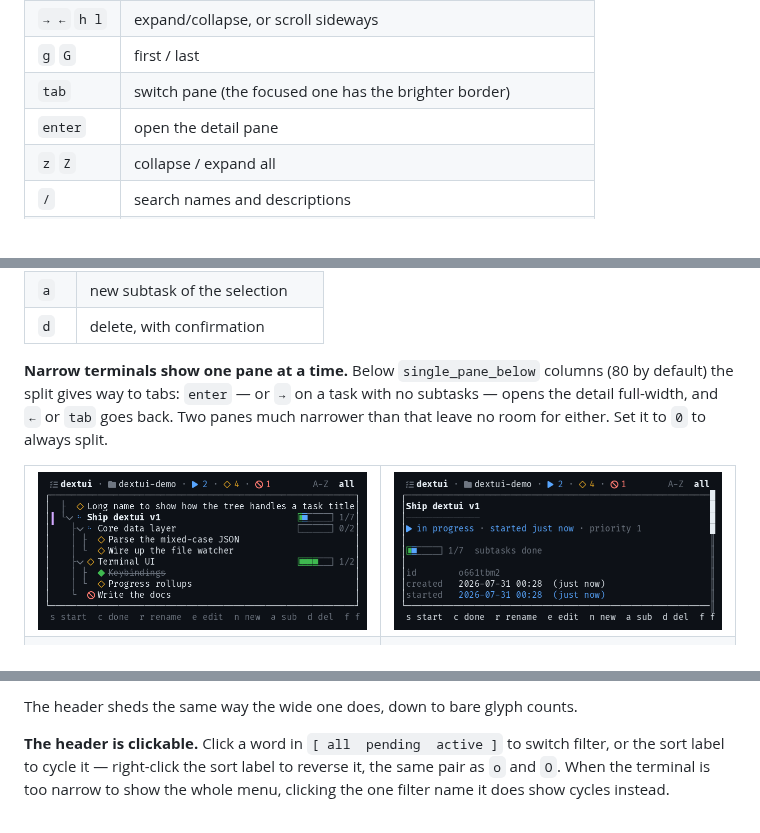
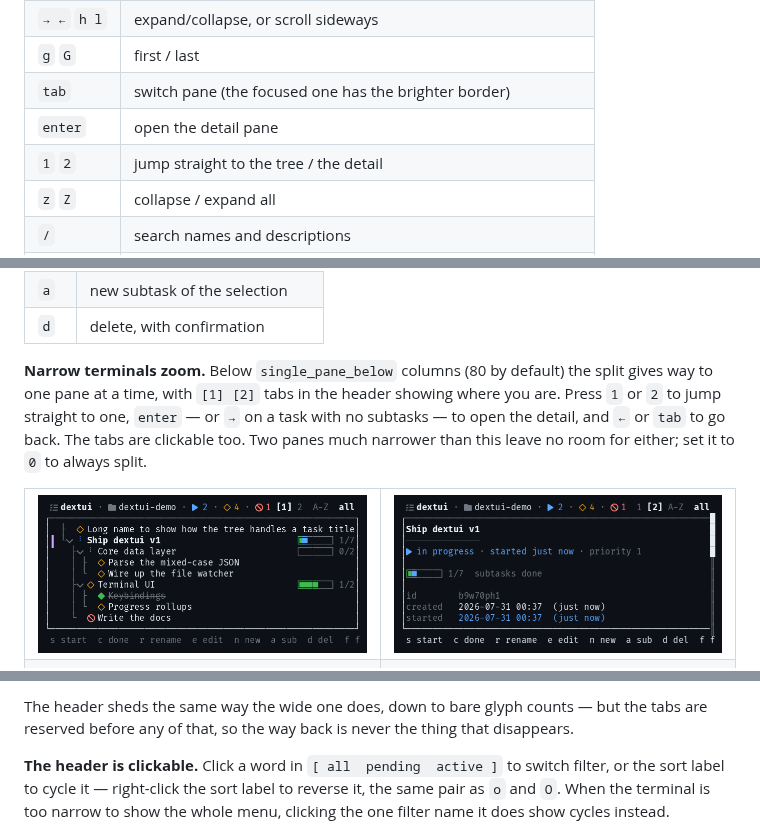
Before and after one commit to DanielCarmingham/dextui, a Markdown page: README.md, 3 parts joined by grey strips. GitHub-like rendering; pictures changed too: docs/img/dextui-narrow-detail.png, docs/img/dextui-narrow.png.

```diff
--- a/README.md
+++ b/README.md
@@ -101,6 +101,7 @@ Press `?` in the app for this list at any time.
 | `g` `G` | first / last |
 | `tab` | switch pane (the focused one has the brighter border) |
 | `enter` | open the detail pane |
+| `1` `2` | jump straight to the tree / the detail |
 | `z` `Z` | collapse / expand all |
 | `/` | search names and descriptions |
 | `f` | cycle filter — pending / active / all |
@@ -123,10 +124,12 @@ Acting on the selected task:
 | `a` | new subtask of the selection |
 | `d` | delete, with confirmation |
 
-**Narrow terminals show one pane at a time.** Below `single_pane_below` columns
-(80 by default) the split gives way to tabs: `enter` — or `→` on a task with no
-subtasks — opens the detail full-width, and `←` or `tab` goes back. Two panes
-much narrower than that leave no room for either. Set it to `0` to always split.
+**Narrow terminals zoom.** Below `single_pane_below` columns (80 by default) the
+split gives way to one pane at a time, with `[1] [2]` tabs in the header showing
+where you are. Press `1` or `2` to jump straight to one, `enter` — or `→` on a
+task with no subtasks — to open the detail, and `←` or `tab` to go back. The tabs
+are clickable too. Two panes much narrower than this leave no room for either;
+set it to `0` to always split.
 
 <table>
 <tr>
@@ -139,7 +142,9 @@ much narrower than that leave no room for either. Set it to `0` to always split.
 </tr>
 </table>
 
-The header sheds the same way the wide one does, down to bare glyph counts.
+The header sheds the same way the wide one does, down to bare glyph counts — but
+the tabs are reserved before any of that, so the way back is never the thing that
+disappears.
 
 **The header is clickable.** Click a word in `[ all  pending  active ]` to switch
 filter, or the sort label to cycle it — right-click the sort label to reverse it,
```
Also changed, not shown: other parts of README.md (+2 -2 lines), CLAUDE.md (+23 -3 lines), 3 other files.
